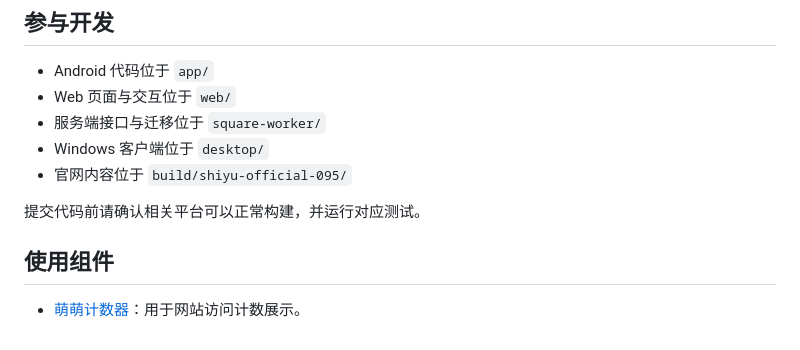
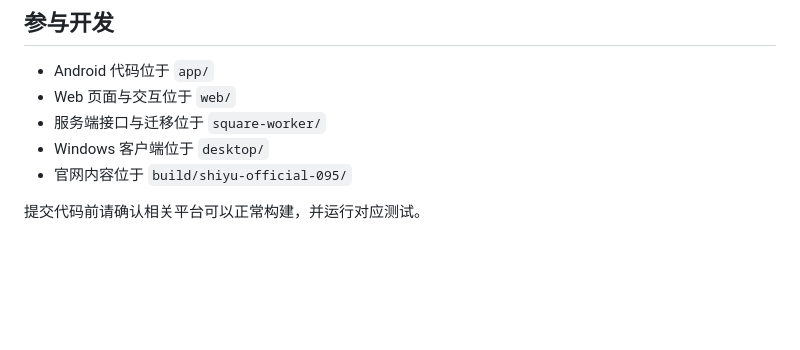
Before and after one commit to tniany/ShiYu-Official, a Markdown page: README.md, the part around one of its changes. GitHub-like rendering; blank space fills up the shorter version.

```diff
--- a/README.md
+++ b/README.md
@@ -91,7 +94,3 @@ node --test square-worker/test/windows-download.test.mjs
 - 官网内容位于 `build/shiyu-official-095/`
 
 提交代码前请确认相关平台可以正常构建，并运行对应测试。
-
-## 使用组件
-
-- [萌萌计数器](https://github.com/journey-ad/Moe-counter)：用于网站访问计数展示。
```
Also changed, not shown: other parts of README.md (+5 -2 lines).
